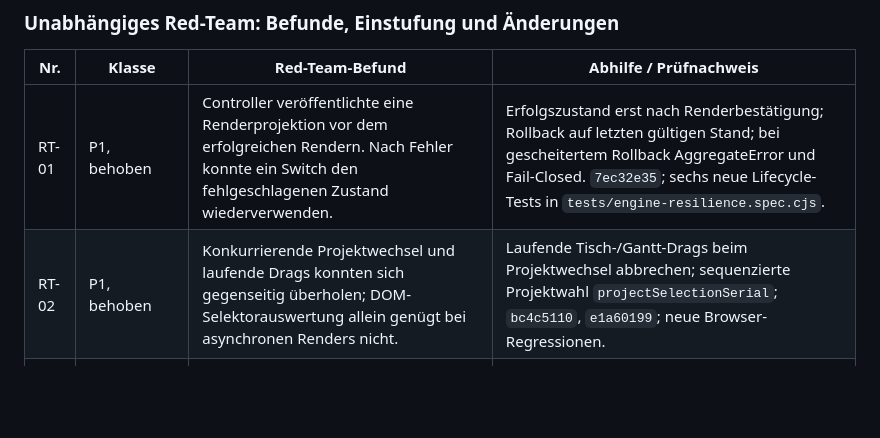
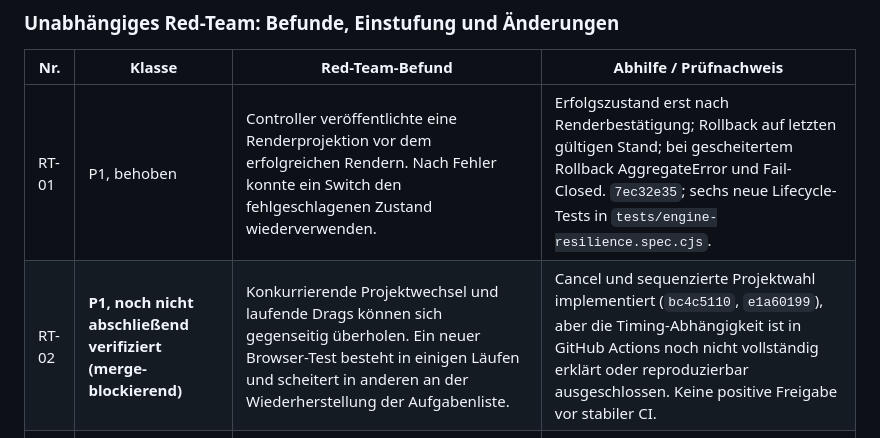
Before and after one commit to thomasasen/gantt-studio, a Markdown page: docs/FRAPPE_ENGINE_IMPLEMENTATION_PLAN.md, the part around the change. Rendered like a GitHub page; blank space fills up the shorter version.

Commit message:
docs(audit): explicitly classify flaky project switch as unresolved P1 gate blocker

```diff
--- a/docs/FRAPPE_ENGINE_IMPLEMENTATION_PLAN.md
+++ b/docs/FRAPPE_ENGINE_IMPLEMENTATION_PLAN.md
@@ -355,7 +355,7 @@ Der Audit läuft ausschließlich auf `refactor/engine-abstraction` in [PR #13](h
 | Nr. | Klasse | Red-Team-Befund | Abhilfe / Prüfnachweis |
 | --- | --- | --- | --- |
 | RT-01 | P1, behoben | Controller veröffentlichte eine Renderprojektion vor dem erfolgreichen Rendern. Nach Fehler konnte ein Switch den fehlgeschlagenen Zustand wiederverwenden. | Erfolgszustand erst nach Renderbestätigung; Rollback auf letzten gültigen Stand; bei gescheitertem Rollback AggregateError und Fail-Closed. `7ec32e35`; sechs neue Lifecycle-Tests in `tests/engine-resilience.spec.cjs`. |
-| RT-02 | P1, behoben | Konkurrierende Projektwechsel und laufende Drags konnten sich gegenseitig überholen; DOM-Selektorauswertung allein genügt bei asynchronen Renders nicht. | Laufende Tisch-/Gantt-Drags beim Projektwechsel abbrechen; sequenzierte Projektwahl `projectSelectionSerial`; `bc4c5110`, `e1a60199`; neue Browser-Regressionen. |
+| RT-02 | **P1, noch nicht abschließend verifiziert (merge-blockierend)** | Konkurrierende Projektwechsel und laufende Drags können sich gegenseitig überholen. Ein neuer Browser-Test besteht in einigen Läufen und scheitert in anderen an der Wiederherstellung der Aufgabenliste. | Cancel und sequenzierte Projektwahl implementiert (`bc4c5110`, `e1a60199`), aber die Timing-Abhängigkeit ist in GitHub Actions noch nicht vollständig erklärt oder reproduzierbar ausgeschlossen. Keine positive Freigabe vor stabiler CI. |
 | RT-03 | P1, behoben | Zwei unmittelbar ausgelöste Speichern-Aktionen in Task-/Planungsdialogen konnten zwei IDs und doppelte Datensätze erzeugen. | Reentrancy-Guards und deaktivierte Speicherschaltflächen bis zum Abschluss: `90288047`, `tests/no-duplicate-commit.spec.cjs`. |
 | RT-04 | P2, behoben | Relative Kalenderziellinie verwendete UTC-Tagesdatum statt des lokalen `date-only`-Tages. | Anker `localTodayIso()`; `ad104c72`, Zeitzonen-Test Berlin/New York/Auckland `4378a926`. |
 | RT-05 | P2, behoben | IndexedDB-Connections blieben bei Lesen/Listen/Löschen offen. | Explizites `db.close()` auf Success/Abort/Error, `459db413`; Lifecycle-Tests `dd66fc49`. |
```
